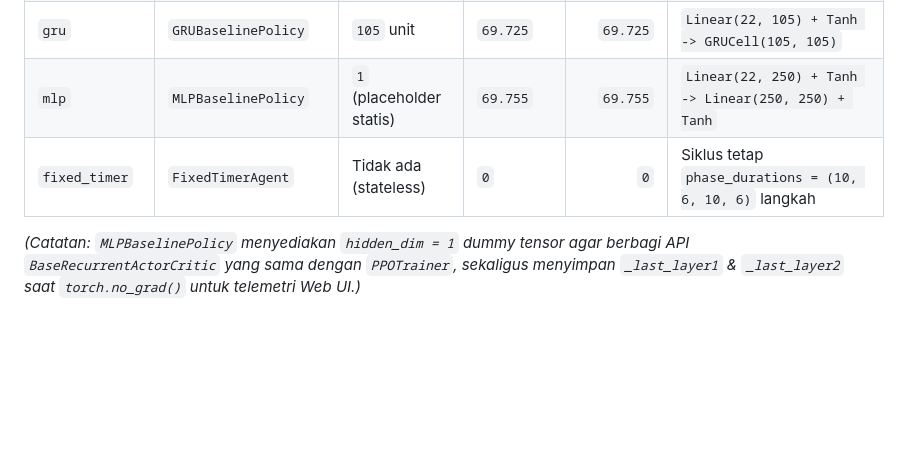
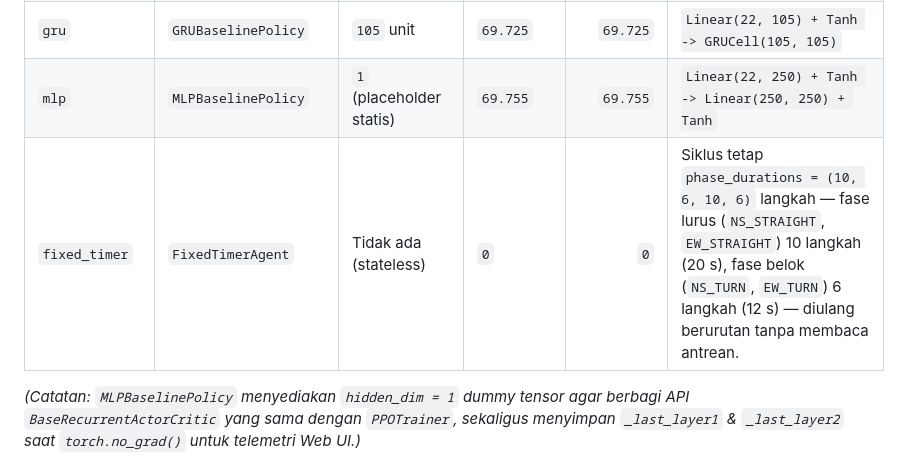
Before and after one commit to Fahmialfayadh/fly-connectome-traffic-rl, a Markdown page: docs/src/agents.md, the part around the change. Rendered like a GitHub page; blank space fills up the shorter version.

```diff
--- a/docs/src/agents.md
+++ b/docs/src/agents.md
@@ -10,7 +10,7 @@ Keempat agen berbasis neural network diseimbangkan pada anggaran parameter terla
 | `fly_shuffled` | `FlyConnectomePolicy` | `2.500` neuron | `70.006` | `70.006` (+`87.171` buffer *frozen*) | `ConnectomeRecurrentCell` (graf *global rewiring*) |
 | `gru` | `GRUBaselinePolicy` | `105` unit | `69.725` | `69.725` | `Linear(22, 105) + Tanh -> GRUCell(105, 105)` |
 | `mlp` | `MLPBaselinePolicy` | `1` (placeholder statis) | `69.755` | `69.755` | `Linear(22, 250) + Tanh -> Linear(250, 250) + Tanh` |
-| `fixed_timer` | `FixedTimerAgent` | Tidak ada (stateless) | `0` | `0` | Siklus tetap `phase_durations = (10, 6, 10, 6)` langkah |
+| `fixed_timer` | `FixedTimerAgent` | Tidak ada (stateless) | `0` | `0` | Siklus tetap `phase_durations = (10, 6, 10, 6)` langkah — fase lurus (`NS_STRAIGHT`, `EW_STRAIGHT`) 10 langkah (20 s), fase belok (`NS_TURN`, `EW_TURN`) 6 langkah (12 s) — diulang berurutan tanpa membaca antrean. |
 
 *(Catatan: `MLPBaselinePolicy` menyediakan `hidden_dim = 1` dummy tensor agar berbagi API `BaseRecurrentActorCritic` yang sama dengan `PPOTrainer`, sekaligus menyimpan `_last_layer1` & `_last_layer2` saat `torch.no_grad()` untuk telemetri Web UI.)*
 
```
Also changed, not shown: README.md (+6 -0 lines), artifacts/demo/3d Architecture.png (added), artifacts/demo/Benchmark_page.png (added), artifacts/demo/main_page.png (added), artifacts/demo/train_page.png (added), 3 other files.
